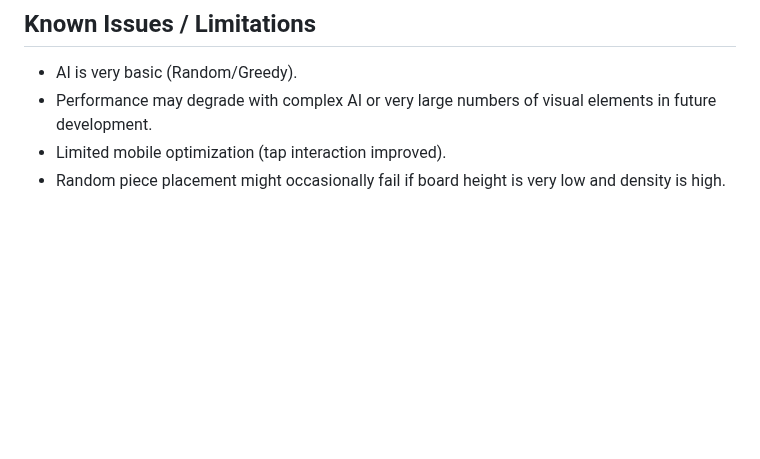
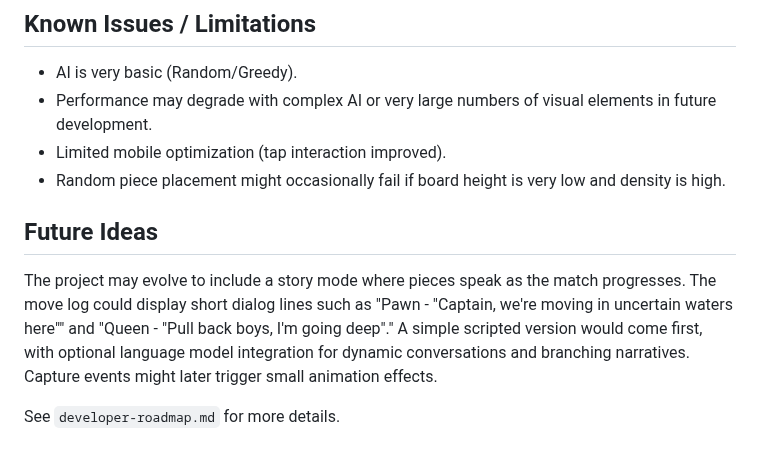
Before and after one commit to alexian-dev/three-axis-chess, a Markdown page: README.md, the part around the change. Drawn GitHub-style; blank space fills up the shorter version.

Commit message:
docs: outline narrative story mode

```diff
--- a/README.md
+++ b/README.md
@@ -88,3 +88,9 @@ This is a chess *variant*. While inspired by standard chess, the 3D movement cha
 *   Performance may degrade with complex AI or very large numbers of visual elements in future development.
 *   Limited mobile optimization (tap interaction improved).
 *   Random piece placement might occasionally fail if board height is very low and density is high.
+
+## Future Ideas
+
+The project may evolve to include a story mode where pieces speak as the match progresses. The move log could display short dialog lines such as "Pawn - \"Captain, we're moving in uncertain waters here\"" and "Queen - \"Pull back boys, I'm going deep\"." A simple scripted version would come first, with optional language model integration for dynamic conversations and branching narratives. Capture events might later trigger small animation effects.
+
+See `developer-roadmap.md` for more details.
```
Also changed, not shown: developer-roadmap.md (+12 -0 lines).
